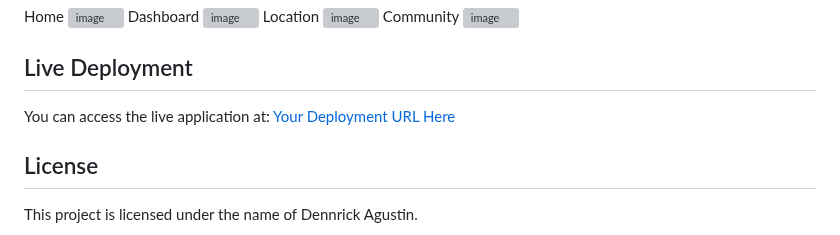
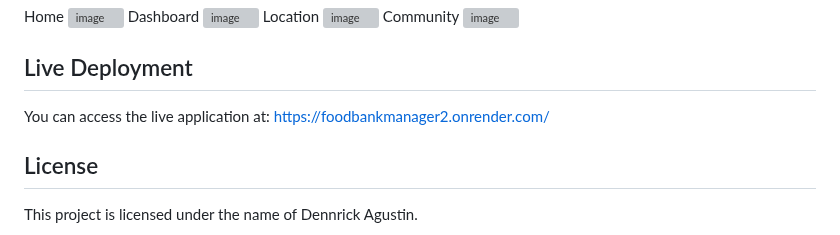
Before and after one commit to Ekskie/FoodBankManager2, a Markdown page: README.md, the part around the change. Drawn GitHub-style; grey boxes are pictures that could not be loaded.

```diff
--- a/README.md
+++ b/README.md
@@ -103,7 +103,7 @@ Community
 
 ## Live Deployment
 
-You can access the live application at: [Your Deployment URL Here]([https://foodbankmanager2.onrender.com/])
+You can access the live application at: https://foodbankmanager2.onrender.com/
 
 ## License
 
```
